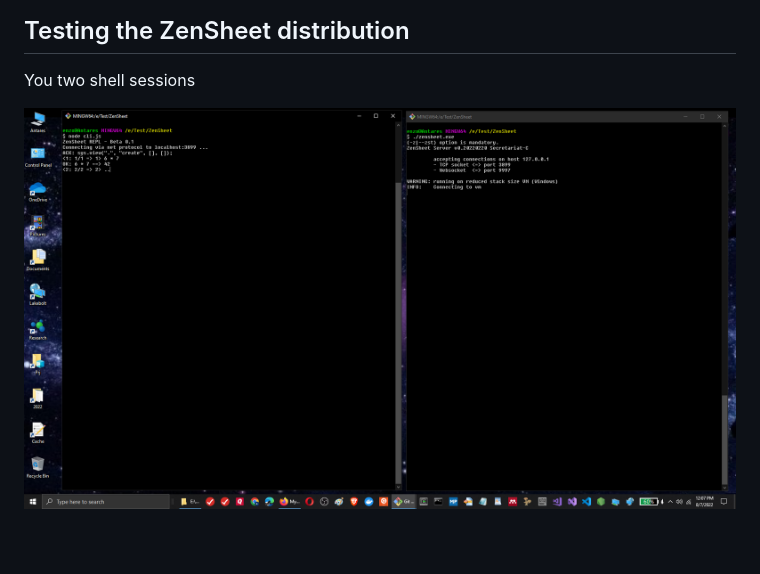
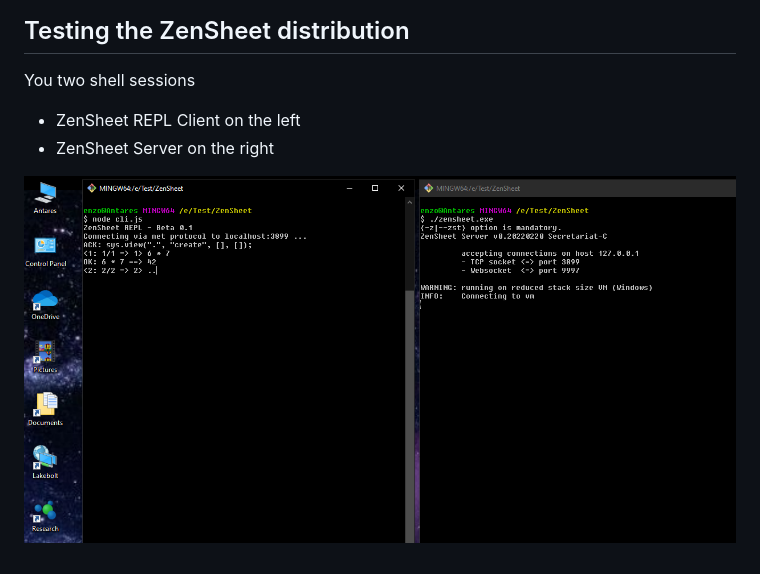
Before and after one commit to Liondance/ZenSheet, a Markdown page: README.md, the part around the change. Rendered like a GitHub page; pictures changed too: session.png.

Commit message:
updated session image

```diff
--- a/README.md
+++ b/README.md
@@ -44,4 +44,7 @@ Here is sample shell interaction to verify that Node.js is working:
 
 You two shell sessions
 
+- ZenSheet REPL Client on the left
+- ZenSheet Server on the right
+
 ![alt text](session.png)
```
